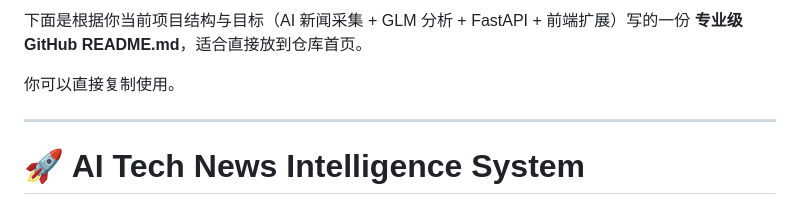
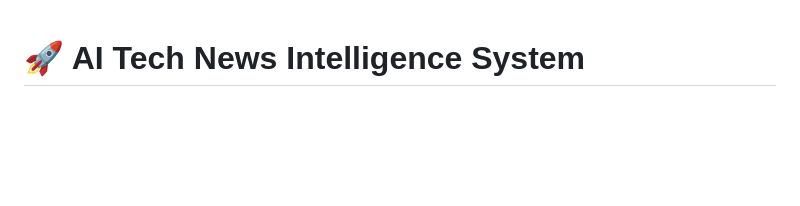
Before and after one commit to 1193396767weixr-ui/News-Gathering-Assistant, a Markdown page: README.md, the part around the change. GitHub-like rendering; blank space fills up the shorter version.

```diff
--- a/README.md
+++ b/README.md
@@ -1,9 +1,3 @@
-下面是根据你当前项目结构与目标（AI 新闻采集 + GLM 分析 + FastAPI + 前端扩展）写的一份 **专业级 GitHub README.md**，适合直接放到仓库首页。
-
-你可以直接复制使用。
-
----
-
 # 🚀 AI Tech News Intelligence System
 
 > 一个基于 GLM 大模型的「CTO 级技术情报生成系统」
```
